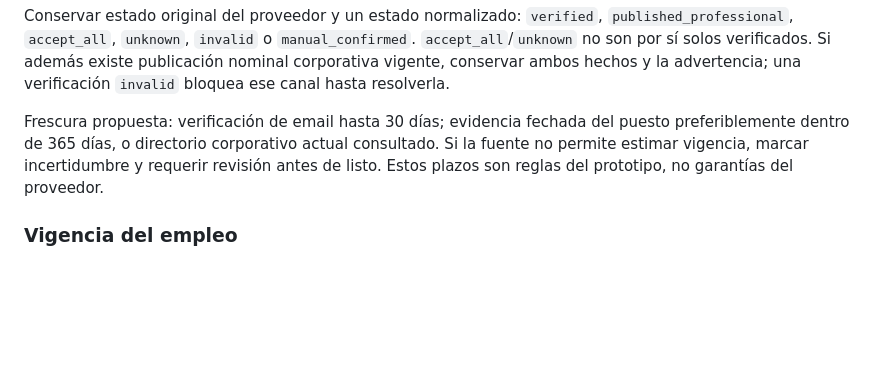
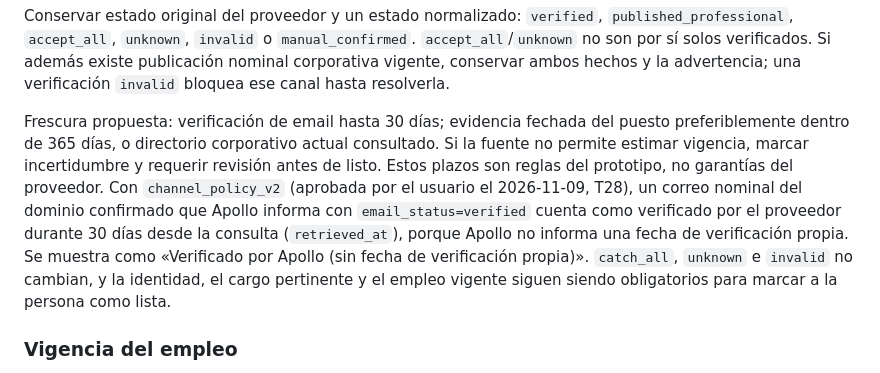
Before and after one commit to ThomasSerna/veryfi-prospecting, a Markdown page: docs/Business-rules.md, the part around the change. GitHub-like rendering; blank space fills up the shorter version.

Commit message:
docs: registrar la regla channel_policy_v2 del correo de Apollo

```diff
--- a/docs/Business-rules.md
+++ b/docs/Business-rules.md
@@ -148,7 +148,7 @@ La publicación corporativa de un email prueba que se ofrece como contacto, no g
 
 Conservar estado original del proveedor y un estado normalizado: `verified`, `published_professional`, `accept_all`, `unknown`, `invalid` o `manual_confirmed`. `accept_all`/`unknown` no son por sí solos verificados. Si además existe publicación nominal corporativa vigente, conservar ambos hechos y la advertencia; una verificación `invalid` bloquea ese canal hasta resolverla.
 
-Frescura propuesta: verificación de email hasta 30 días; evidencia fechada del puesto preferiblemente dentro de 365 días, o directorio corporativo actual consultado. Si la fuente no permite estimar vigencia, marcar incertidumbre y requerir revisión antes de listo. Estos plazos son reglas del prototipo, no garantías del proveedor.
+Frescura propuesta: verificación de email hasta 30 días; evidencia fechada del puesto preferiblemente dentro de 365 días, o directorio corporativo actual consultado. Si la fuente no permite estimar vigencia, marcar incertidumbre y requerir revisión antes de listo. Estos plazos son reglas del prototipo, no garantías del proveedor. Con `channel_policy_v2` (aprobada por el usuario el 2026-11-09, T28), un correo nominal del dominio confirmado que Apollo informa con `email_status=verified` cuenta como verificado por el proveedor durante 30 días desde la consulta (`retrieved_at`), porque Apollo no informa una fecha de verificación propia. Se muestra como «Verificado por Apollo (sin fecha de verificación propia)». `catch_all`, `unknown` e `invalid` no cambian, y la identidad, el cargo pertinente y el empleo vigente siguen siendo obligatorios para marcar a la persona como lista.
 
 ### Vigencia del empleo
 
```
Also changed, not shown: docs/contacts.md (+8 -3 lines), docs/persistence.md (+4 -1 lines).
